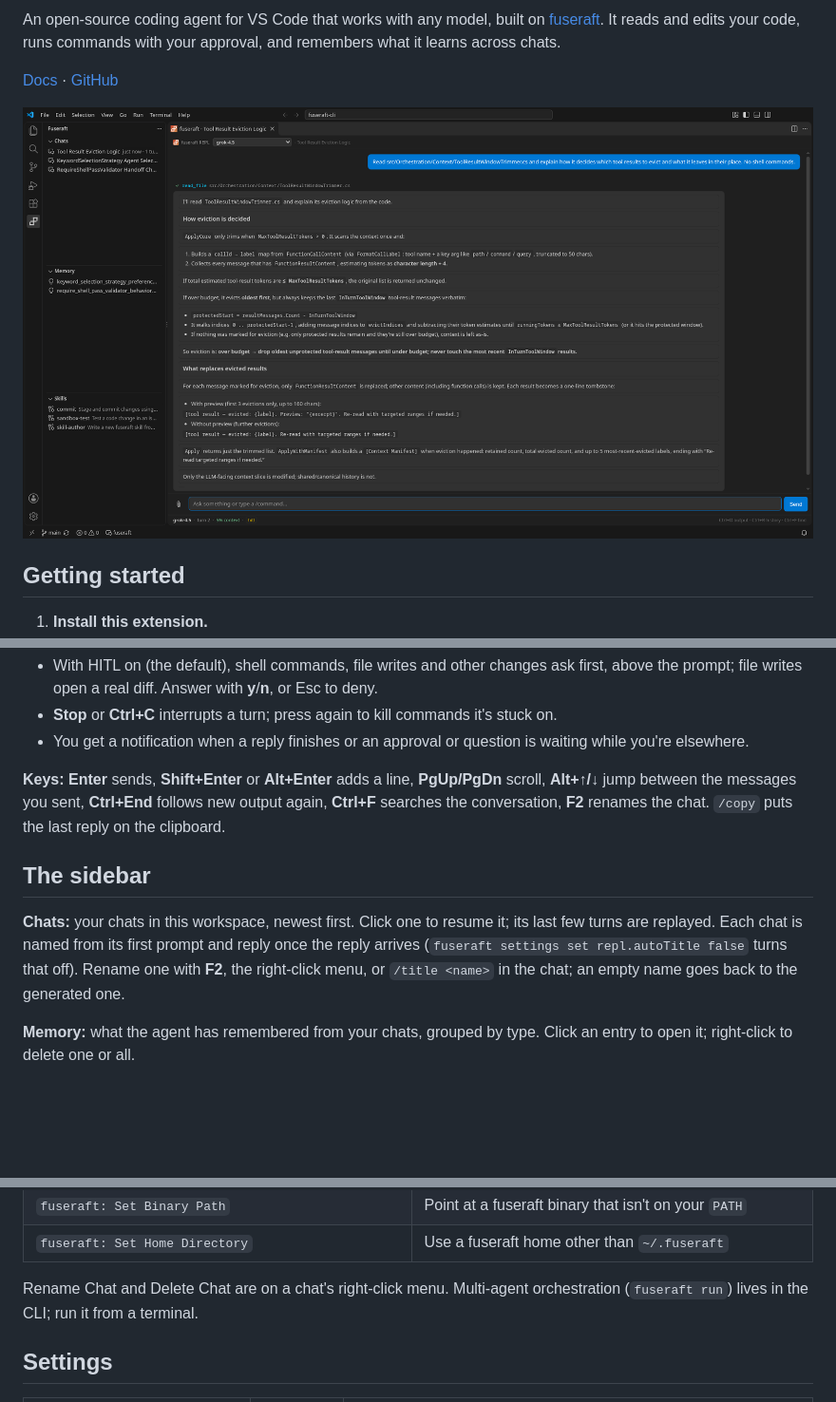
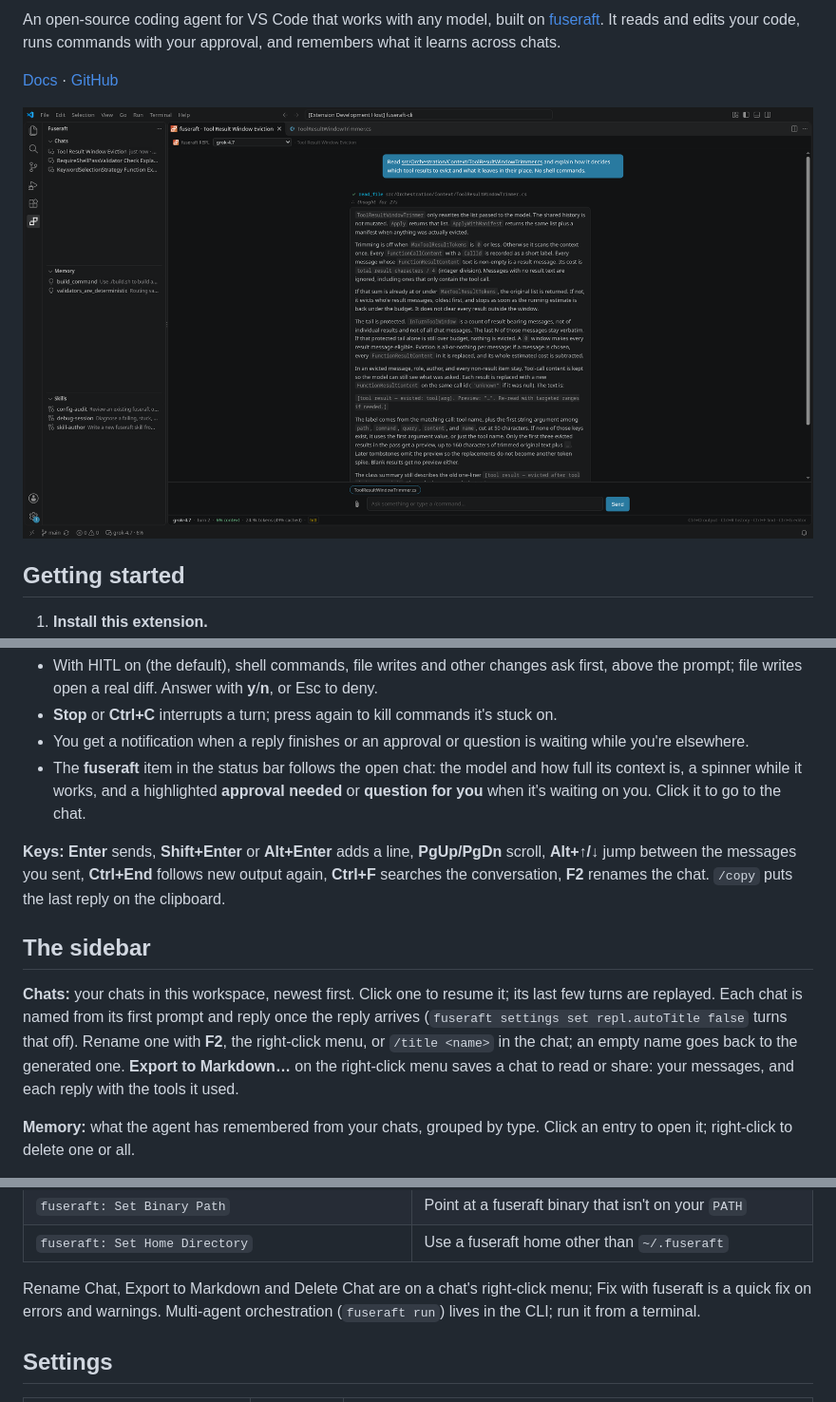
Before and after one commit to fuseraft/fuseraft-vscode, a Markdown page: README.md, 3 parts joined by grey strips. Shown at 95% size. Drawn GitHub-style; pictures changed too: media/fuseraft-repl.png; blank space fills up the shorter version.

Commit message:
feat: Fix with fuseraft, a status bar that follows the chat, and Markdown export (#25)

```diff
--- a/README.md
+++ b/README.md
@@ -51,12 +52,13 @@ It works like the CLI's full-screen REPL.
 - With HITL on (the default), shell commands, file writes and other changes ask first, above the prompt; file writes open a real diff. Answer with **y**/**n**, or Esc to deny.
 - **Stop** or **Ctrl+C** interrupts a turn; press again to kill commands it's stuck on.
 - You get a notification when a reply finishes or an approval or question is waiting while you're elsewhere.
+- The **fuseraft** item in the status bar follows the open chat: the model and how full its context is, a spinner while it works, and a highlighted **approval needed** or **question for you** when it's waiting on you. Click it to go to the chat.
 
 **Keys:** **Enter** sends, **Shift+Enter** or **Alt+Enter** adds a line, **PgUp/PgDn** scroll, **Alt+↑/↓** jump between the messages you sent, **Ctrl+End** follows new output again, **Ctrl+F** searches the conversation, **F2** renames the chat. `/copy` puts the last reply on the clipboard.
 
 ## The sidebar
 
-**Chats:** your chats in this workspace, newest first. Click one to resume it; its last few turns are replayed. Each chat is named from its first prompt and reply once the reply arrives (`fuseraft settings set repl.autoTitle false` turns that off). Rename one with **F2**, the right-click menu, or `/title <name>` in the chat; an empty name goes back to the generated one.
+**Chats:** your chats in this workspace, newest first. Click one to resume it; its last few turns are replayed. Each chat is named from its first prompt and reply once the reply arrives (`fuseraft settings set repl.autoTitle false` turns that off). Rename one with **F2**, the right-click menu, or `/title <name>` in the chat; an empty name goes back to the generated one. **Export to Markdown…** on the right-click menu saves a chat to read or share: your messages, and each reply with the tools it used.
 
 **Memory:** what the agent has remembered from your chats, grouped by type. Click an entry to open it; right-click to delete one or all.
 
@@ -80,7 +82,7 @@ Chats, memories and skills live in the fuseraft home directory, `~/.fuseraft` by
 | `fuseraft: Set Binary Path` | Point at a fuseraft binary that isn't on your `PATH` |
 | `fuseraft: Set Home Directory` | Use a fuseraft home other than `~/.fuseraft` |
 
-Rename Chat and Delete Chat are on a chat's right-click menu. Multi-agent orchestration (`fuseraft run`) lives in the CLI; run it from a terminal.
+Rename Chat, Export to Markdown and Delete Chat are on a chat's right-click menu; Fix with fuseraft is a quick fix on errors and warnings. Multi-agent orchestration (`fuseraft run`) lives in the CLI; run it from a terminal.
 
 ## Settings
 
```
Also changed, not shown: other parts of README.md (+1 -0 lines), 4 other files.
